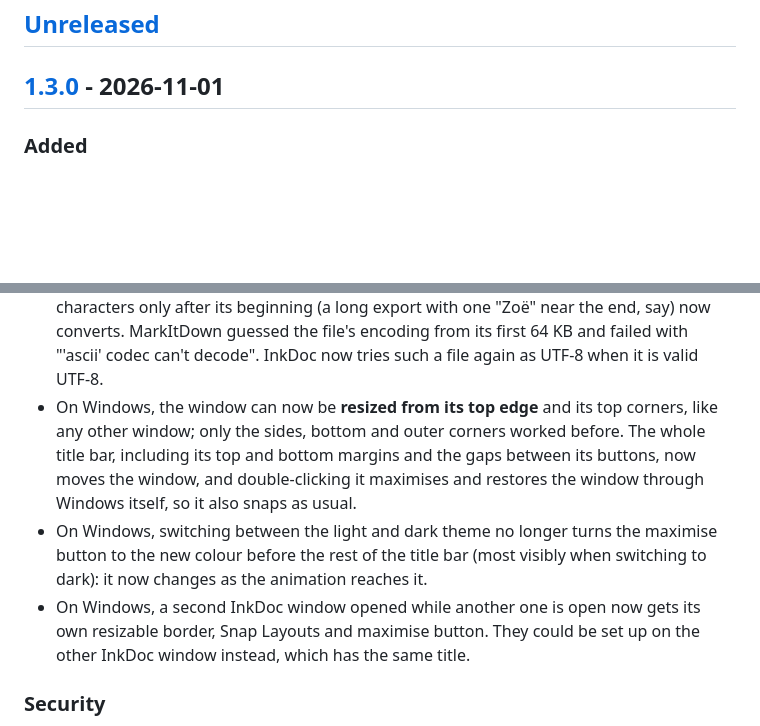
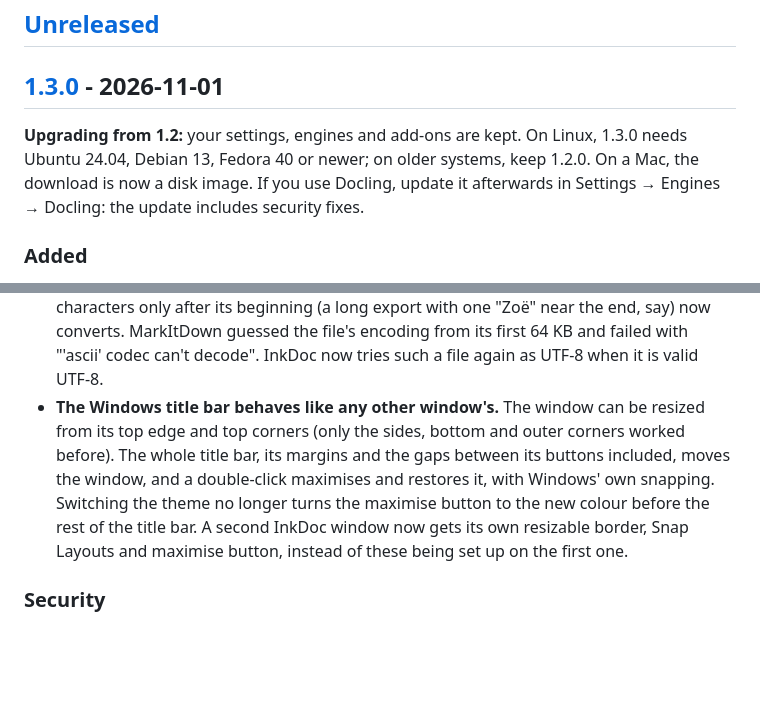
Before and after one commit to AbdoslamB/InkDoc, a Markdown page: CHANGELOG.md, 2 parts joined by grey strips. Drawn GitHub-style; blank space fills up the shorter version.

Commit message:
docs(changelog): polish the v1.3.0 release notes
- A short "Upgrading from 1.2" paragraph opens the section: settings,
  engines and add-ons are kept; Linux needs Ubuntu 24.04, Debian 13,
  Fedora 40 or newer; the Mac download is a disk image; Docling should be
  updated for its security fixes. Plain text, so the app's highlights
  (the first entry of each heading) are unchanged.
- The three Windows title-bar fixes are one entry.
- Two entries reflowed where their lines broke mid-sentence.

```diff
--- a/CHANGELOG.md
+++ b/CHANGELOG.md
@@ -8,6 +8,11 @@ and this project adheres to [Semantic Versioning](https://semver.org/spec/v2.0.0
 ## [Unreleased]
 
 ## [1.3.0] - 2026-11-01
+
+**Upgrading from 1.2:** your settings, engines and add-ons are kept. On Linux,
+1.3.0 needs Ubuntu 24.04, Debian 13, Fedora 40 or newer; on older systems, keep
+1.2.0. On a Mac, the download is now a disk image. If you use Docling, update it
+afterwards in Settings → Engines → Docling: the update includes security fixes.
 
 ### Added
 - **Auto quality** (Settings → General): *Fast* (the default; conversions are
@@ -220,18 +224,15 @@ and this project adheres to [Semantic Versioning](https://semver.org/spec/v2.0.0
   "Zoë" near the end, say) now converts. MarkItDown guessed the file's
   encoding from its first 64 KB and failed with "'ascii' codec can't decode".
   InkDoc now tries such a file again as UTF-8 when it is valid UTF-8.
-- On Windows, the window can now be **resized from its top edge** and its top
-  corners, like any other window; only the sides, bottom and outer corners
-  worked before. The whole title bar, including its top and bottom margins and
-  the gaps between its buttons, now moves the window, and double-clicking it
-  maximises and restores the window through Windows itself, so it also snaps
-  as usual.
-- On Windows, switching between the light and dark theme no longer turns the
-  maximise button to the new colour before the rest of the title bar (most
-  visibly when switching to dark): it now changes as the animation reaches it.
-- On Windows, a second InkDoc window opened while another one is open now gets
-  its own resizable border, Snap Layouts and maximise button. They could be set
-  up on the other InkDoc window instead, which has the same title.
+- **The Windows title bar behaves like any other window's.** The window can be
+  resized from its top edge and top corners (only the sides, bottom and outer
+  corners worked before). The whole title bar, its margins and the gaps
+  between its buttons included, moves the window, and a double-click
+  maximises and restores it, with Windows' own snapping. Switching the theme
+  no longer turns the maximise button to the new colour before the rest of
+  the title bar. A second InkDoc window now gets its own resizable border,
+  Snap Layouts and maximise button, instead of these being set up on the
+  first one.
 
 ### Security
 - **Docling 2.140.0, with security fixes.** If you have Docling, update it in
```
Also changed, not shown: other parts of CHANGELOG.md (+6 -7 lines).
